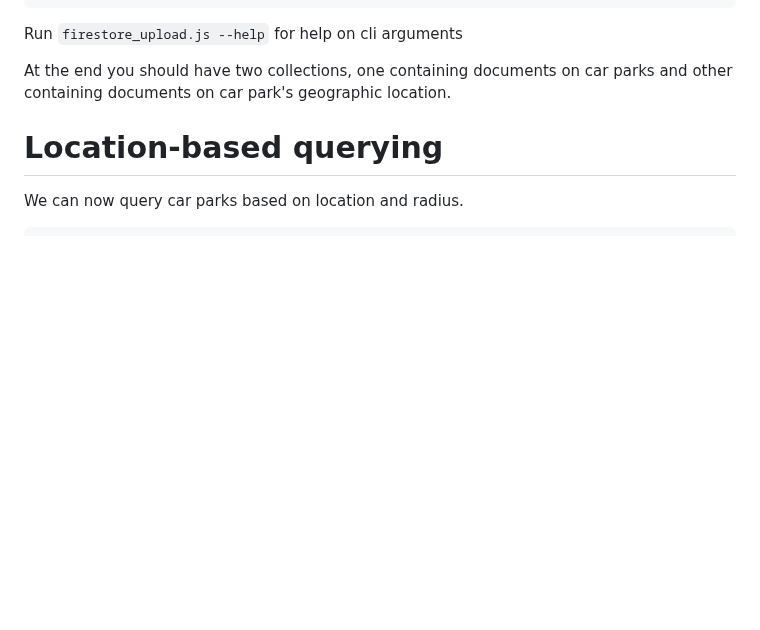
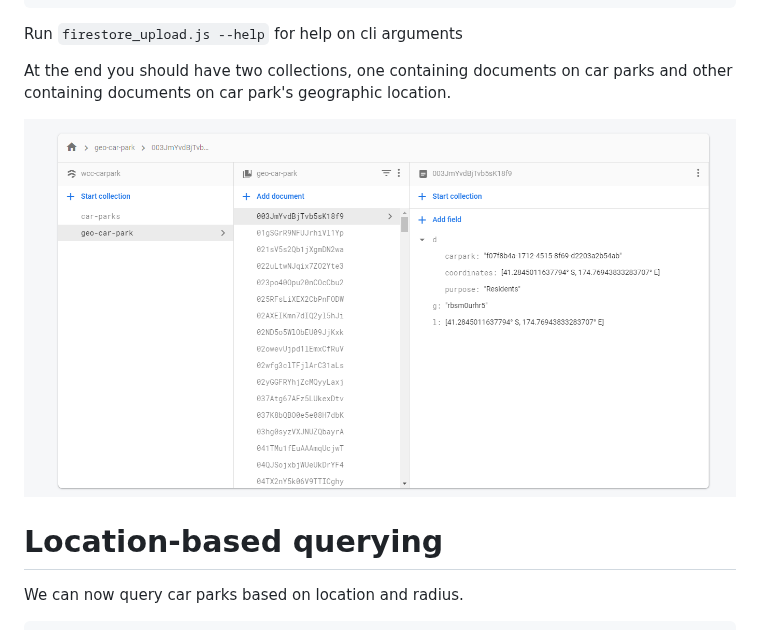
Before and after one commit to Harmannz/parking-finder, a Markdown page: README.md, the part around the change. Rendered like a GitHub page; pictures changed too: geo-car-park.PNG (added); blank space fills up the shorter version.

Commit message:
Add firebase console screenshot

```diff
--- a/README.md
+++ b/README.md
@@ -78,6 +78,7 @@ Run `firestore_upload.js --help` for help on cli arguments
 
 At the end you should have two collections, one containing documents on car parks and other containing documents on car park's geographic location.
 
+![Firebase geolocation data example](geo-car-park.PNG "Firebase Geo location data")
 
 # Location-based querying
 
```
